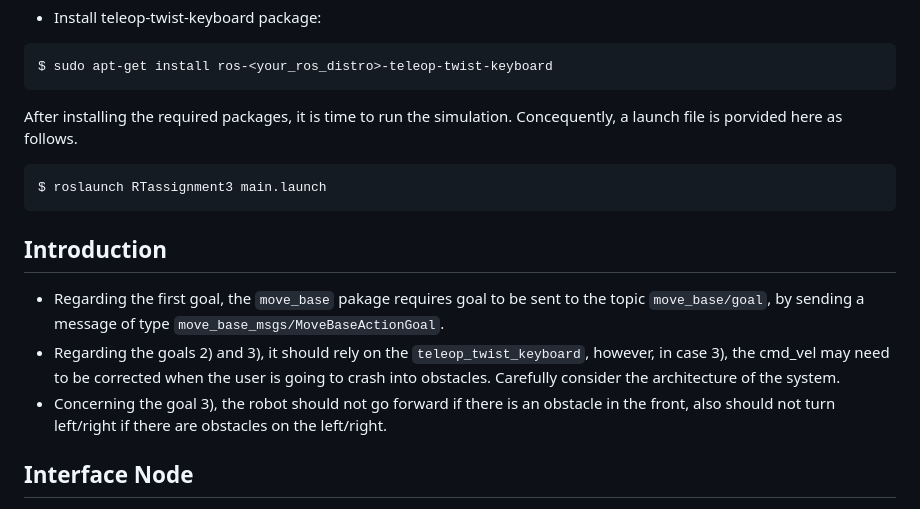
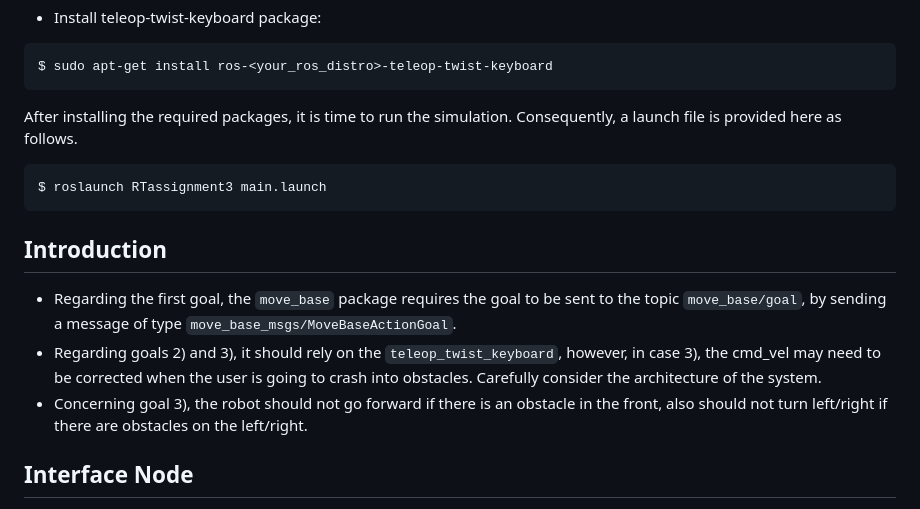
Before and after one commit to dssdanial/SLAM_gmapping_movebase, a Markdown page: README.md, the part around one of its changes. GitHub-like rendering.

````diff
--- a/README.md
+++ b/README.md
@@ -43,7 +43,7 @@ $ sudo apt-get install ros-<your_ros_distro>-navigation
 $ sudo apt-get install ros-<your_ros_distro>-teleop-twist-keyboard
 ```
 
-After installing the required packages, it is time to run the simulation. Concequently, a launch file is porvided here as follows.
+After installing the required packages, it is time to run the simulation. Consequently, a launch file is provided here as follows.
 ``` bash
 $ roslaunch RTassignment3 main.launch
 ```
@@ -53,9 +53,9 @@ $ roslaunch RTassignment3 main.launch
 Introduction
 ----------------------
 
-* Regarding the first goal, the `move_base` pakage requires goal to be sent to the topic `move_base/goal`, by sending a message of type `move_base_msgs/MoveBaseActionGoal`.
-* Regarding the goals 2) and 3), it should rely on the `teleop_twist_keyboard`, however, in case 3), the cmd_vel may need to be corrected when the user is going to crash into obstacles. Carefully consider the architecture of the system.
-* Concerning the goal 3), the robot should not go forward if there is an obstacle in the front, also should not turn left/right if there are obstacles on the left/right.
+* Regarding the first goal, the `move_base` package requires the goal to be sent to the topic `move_base/goal`, by sending a message of type `move_base_msgs/MoveBaseActionGoal`.
+* Regarding goals 2) and 3), it should rely on the `teleop_twist_keyboard`, however, in case 3), the cmd_vel may need to be corrected when the user is going to crash into obstacles. Carefully consider the architecture of the system.
+* Concerning goal 3), the robot should not go forward if there is an obstacle in the front, also should not turn left/right if there are obstacles on the left/right.
 
 
 ## Interface Node
````
Also changed, not shown: other parts of README.md (+3 -0 lines).
